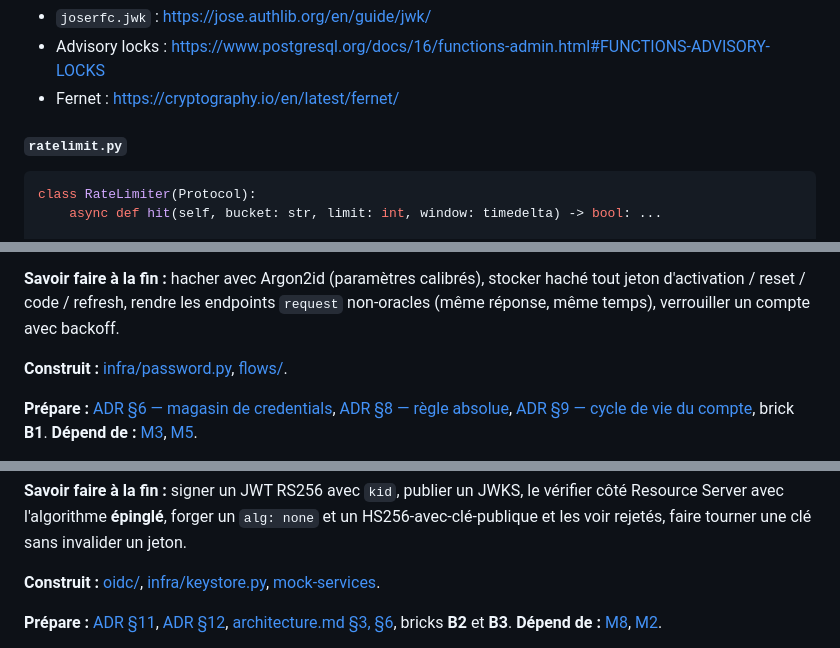
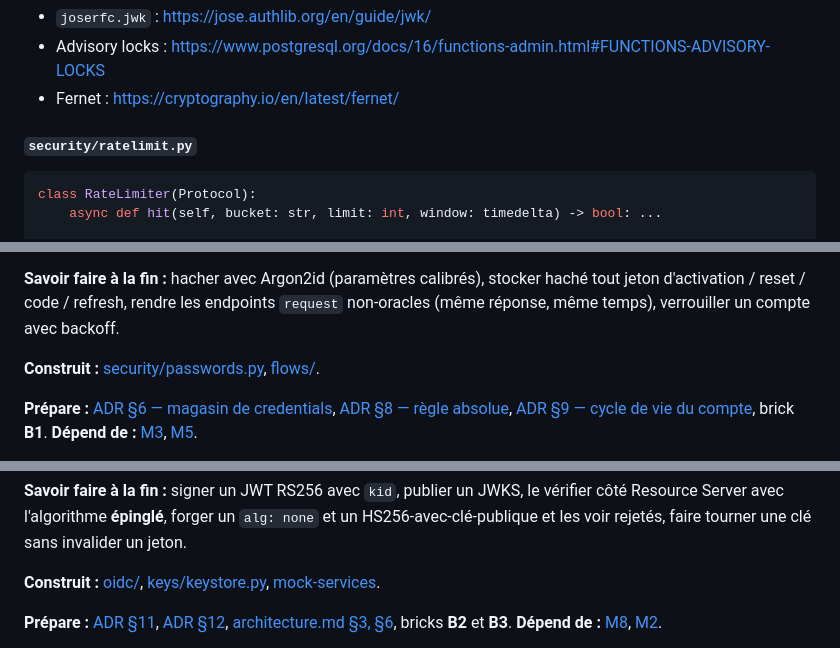
Before and after one commit to Miniquoinquoin/Authent-INT, a Markdown page: docs/learning-plan.md, 3 parts joined by grey strips. GitHub-like rendering.

````diff
--- a/docs/learning-plan.md
+++ b/docs/learning-plan.md
@@ -669,7 +680,7 @@ attrape.
 - Advisory locks : <https://www.postgresql.org/docs/16/functions-admin.html#FUNCTIONS-ADVISORY-LOCKS>
 - Fernet : <https://cryptography.io/en/latest/fernet/>
 
-#### `ratelimit.py`
+#### `security/ratelimit.py`
 
 ```python
 class RateLimiter(Protocol):
@@ -1704,7 +1718,7 @@ des comptes. Même réponse, même temps.
 
 **Savoir faire à la fin :** hacher avec Argon2id (paramètres calibrés), stocker haché tout jeton d'activation / reset / code / refresh, rendre les endpoints `request` non-oracles (même réponse, même temps), verrouiller un compte avec backoff.
 
-**Construit :** [infra/password.py](#passwordpy), [flows/](#srcflows--brick-b1).
+**Construit :** [security/passwords.py](#securitypasswordspy), [flows/](#srcflows--brick-b1).
 
 **Prépare :** [ADR §6 — magasin de credentials](adr/0002-stack-simplifiee.md#ce-que-la-lecture-seule-implique-sur-les-mots-de-passe), [ADR §8 — règle absolue](adr/0002-stack-simplifiee.md#credentials-et-récupération), [ADR §9 — cycle de vie du compte](adr/0002-stack-simplifiee.md#cycle-de-vie-du-compte), brick **B1**. **Dépend de :** [M3](#m3--http-cookies-cors-csp), [M5](#m5--postgres-sqlalchemy-20-alembic).
 
@@ -1799,7 +1813,7 @@ pour qu'aucun jeton en circulation ne devienne invalide.
 
 **Savoir faire à la fin :** signer un JWT RS256 avec `kid`, publier un JWKS, le vérifier côté Resource Server avec l'algorithme **épinglé**, forger un `alg: none` et un HS256-avec-clé-publique et les voir rejetés, faire tourner une clé sans invalider un jeton.
 
-**Construit :** [oidc/](#srcoidc--brick-b2-le-cœur), [infra/keystore.py](#keystorepy), [mock-services](#appsmock-services--les-resource-servers).
+**Construit :** [oidc/](#srcoidc--brick-b2-le-cœur), [keys/keystore.py](#keyskeystorepy), [mock-services](#appsmock-services--les-resource-servers).
 
 **Prépare :** [ADR §11](adr/0002-stack-simplifiee.md#11-jwks--le-mécanisme-à-comprendre), [ADR §12](adr/0002-stack-simplifiee.md#12-rotation-des-clés--sans-cronjob), [architecture.md §3, §6](architecture.md#3-accès-à-un-service-et-validation-jwks), bricks **B2** et **B3**. **Dépend de :** [M8](#m8--openid-connect), [M2](#m2--caddy-tls-et-noms-dhôte).
 
````
Also changed, not shown: other parts of docs/learning-plan.md (+23 -9 lines), docs/B0_plan.md (deleted, +0 -120 lines).
